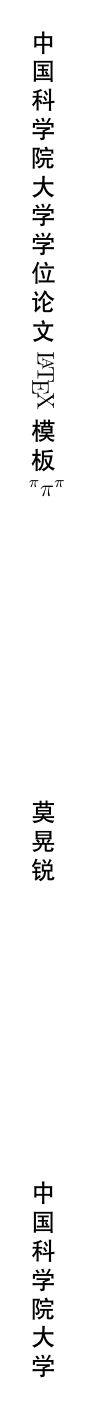
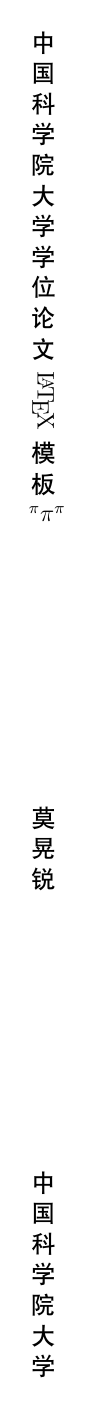
Before and after one commit to mohuangrui/latexspine, a LaTeX book (latexspine.tex): page 1 of 2. Compiled offline with XeLaTeX.

Commit message:
add support for changing vertical space

```diff
--- a/latexspine.tex
+++ b/latexspine.tex
@@ -30,6 +30,7 @@
     \heiti\zihao{-4}\centering% font property
     \spinetitle\vfill\spineauthor\vfill\spineinst% structure
 }%
+\setlength{\parskip}{0.2ex}% set vertical space
 %---------------------------------------------------------------------------%
 %->> Spine content
 %---------------------------------------------------------------------------%
```
